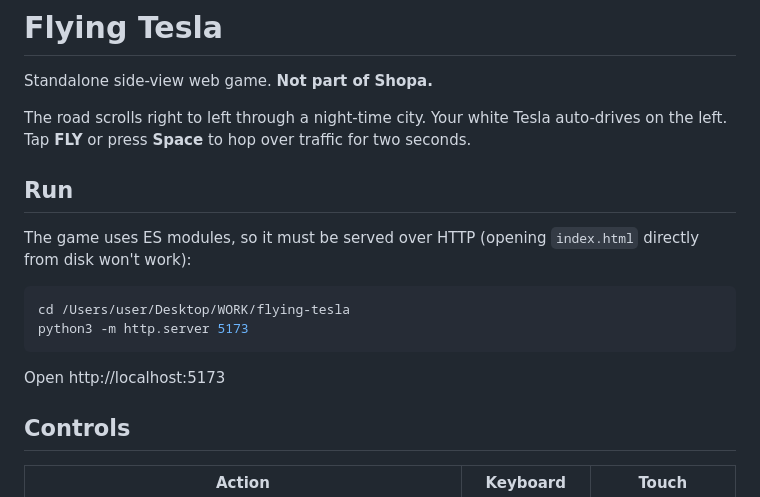
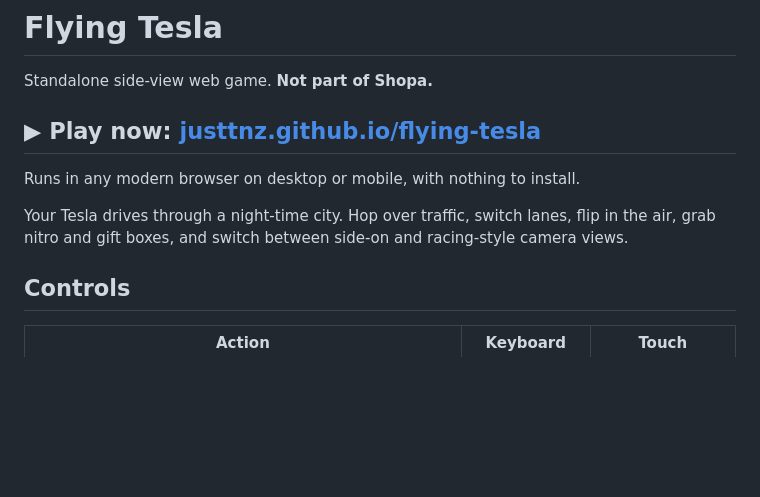
Before and after one commit to JUSTTNZ/flying-tesla, a Markdown page: README.md, the part around the change. Drawn GitHub-style; blank space fills up the shorter version.

Commit message:
README: link to the live game, drop local run instructions
Co-Authored-By: Claude Opus 5.5 <noreply@anthropic.com>

````diff
--- a/README.md
+++ b/README.md
@@ -2,18 +2,11 @@
 
 Standalone side-view web game. **Not part of Shopa.**
 
-The road scrolls right to left through a night-time city. Your white Tesla auto-drives on the left. Tap **FLY** or press **Space** to hop over traffic for two seconds.
+## ▶ Play now: **[justtnz.github.io/flying-tesla](https://justtnz.github.io/flying-tesla/)**
 
-## Run
+Runs in any modern browser on desktop or mobile, with nothing to install.
 
-The game uses ES modules, so it must be served over HTTP (opening `index.html` directly from disk won't work):
-
-```bash
-cd /Users/user/Desktop/WORK/flying-tesla
-python3 -m http.server 5173
-```
-
-Open http://localhost:5173
+Your Tesla drives through a night-time city. Hop over traffic, switch lanes, flip in the air, grab nitro and gift boxes, and switch between side-on and racing-style camera views.
 
 ## Controls
 
````
